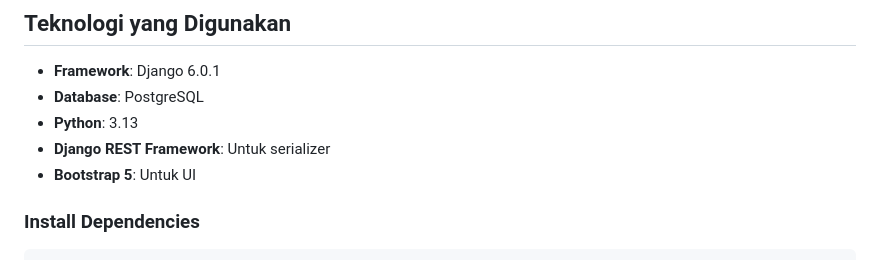
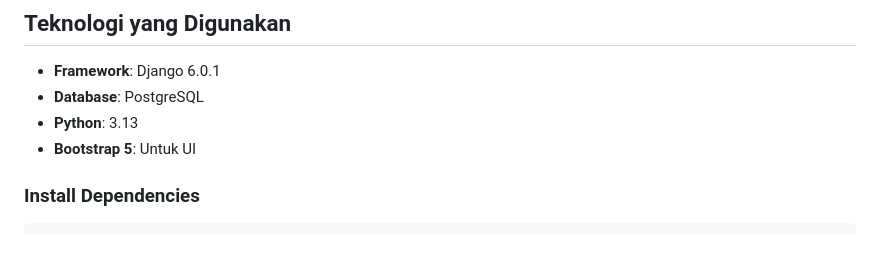
Before and after one commit to DeNNYHZ/FastPrintSby-TestProgrammer, a Markdown page: README.md, the part around the change. Drawn GitHub-style.

Commit message:
Finalize Fast Print test submission

```diff
--- a/README.md
+++ b/README.md
@@ -19,7 +19,6 @@ Aplikasi ini dibuat untuk memenuhi requirement tes programmer dari Fast Print. A
 - **Framework**: Django 6.0.1
 - **Database**: PostgreSQL
 - **Python**: 3.13
-- **Django REST Framework**: Untuk serializer
 - **Bootstrap 5**: Untuk UI
 
 ### Install Dependencies
```
